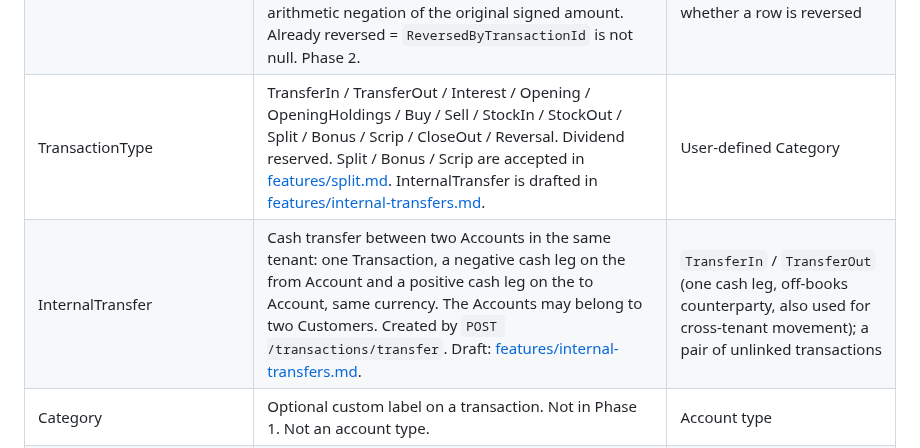
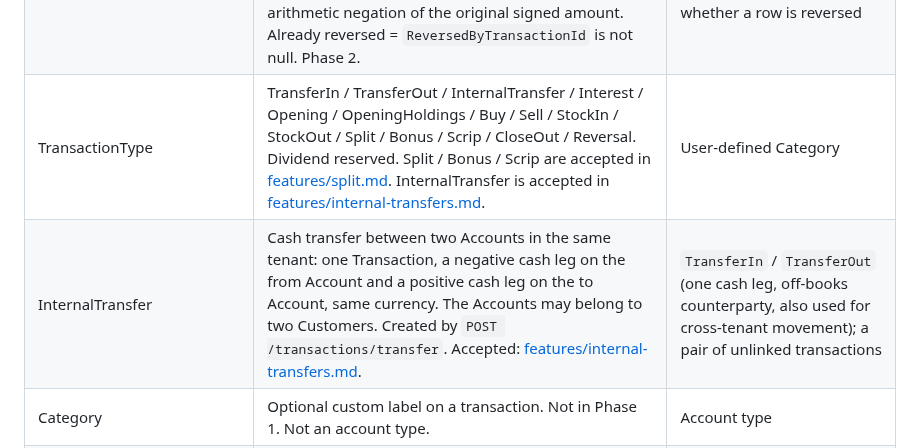
Before and after one commit to louis297/MyWealthV2, a Markdown page: docs/glossary.md, the part around the change. Rendered like a GitHub page.

Commit message:
Mark InternalTransfer accepted in the glossary
Co-Authored-By: Claude Opus 5.5 <noreply@anthropic.com>

```diff
--- a/docs/glossary.md
+++ b/docs/glossary.md
@@ -68,8 +68,8 @@ Phase-2 ledger words are kept so names stay stable. They are **not** Phase-1 sch
 | Journal | Older discussion word for the Transaction header. Prefer *Transaction* in new text. | A second table beside Transactions |
 | Signed book amount | Stored signed decimal on a leg, from **that container’s book**. `+` increases that book; `−` decreases it. Balance / quantity is `SUM` of those signs. Read models may flip a sign for display (Credit as liability in net worth). | Debit/credit columns; a new sign rule per Feature Spec; storing outflows as positive and inferring direction from `Type` |
 | Reversal | A new opposite Transaction (`Type = Reversal`). The Reversal points at the original (`OriginalTransactionId`). The original receives a single write of `ReversedByTransactionId` pointing at the Reversal; after that write the original is immutable again. Economic legs are never updated. Cash leg = arithmetic negation of the original signed amount. Already reversed = `ReversedByTransactionId` is not null. Phase 2. | An open `UPDATE`/`DELETE` of the original; an adjustment that does not link both ways; a self-join to discover whether a row is reversed |
-| TransactionType | TransferIn / TransferOut / Interest / Opening / OpeningHoldings / Buy / Sell / StockIn / StockOut / Split / Bonus / Scrip / CloseOut / Reversal. Dividend reserved. Split / Bonus / Scrip are accepted in [features/split.md](features/split.md). InternalTransfer is drafted in [features/internal-transfers.md](features/internal-transfers.md). | User-defined Category |
-| InternalTransfer | Cash transfer between two Accounts in the same tenant: one Transaction, a negative cash leg on the from Account and a positive cash leg on the to Account, same currency. The Accounts may belong to two Customers. Created by `POST /transactions/transfer`. Draft: [features/internal-transfers.md](features/internal-transfers.md). | `TransferIn` / `TransferOut` (one cash leg, off-books counterparty, also used for cross-tenant movement); a pair of unlinked transactions |
+| TransactionType | TransferIn / TransferOut / InternalTransfer / Interest / Opening / OpeningHoldings / Buy / Sell / StockIn / StockOut / Split / Bonus / Scrip / CloseOut / Reversal. Dividend reserved. Split / Bonus / Scrip are accepted in [features/split.md](features/split.md). InternalTransfer is accepted in [features/internal-transfers.md](features/internal-transfers.md). | User-defined Category |
+| InternalTransfer | Cash transfer between two Accounts in the same tenant: one Transaction, a negative cash leg on the from Account and a positive cash leg on the to Account, same currency. The Accounts may belong to two Customers. Created by `POST /transactions/transfer`. Accepted: [features/internal-transfers.md](features/internal-transfers.md). | `TransferIn` / `TransferOut` (one cash leg, off-books counterparty, also used for cross-tenant movement); a pair of unlinked transactions |
 | Category | Optional custom label on a transaction. Not in Phase 1. Not an account type. | Account type |
 | Currency | ISO 4217 three-letter code. One row in the platform catalog. | A C# enum |
 | Currency catalog | `Currencies` table + in-memory `ICurrencyCatalog`. | Joining `Currencies` on every hot path; a per-tenant allow-list |
```
